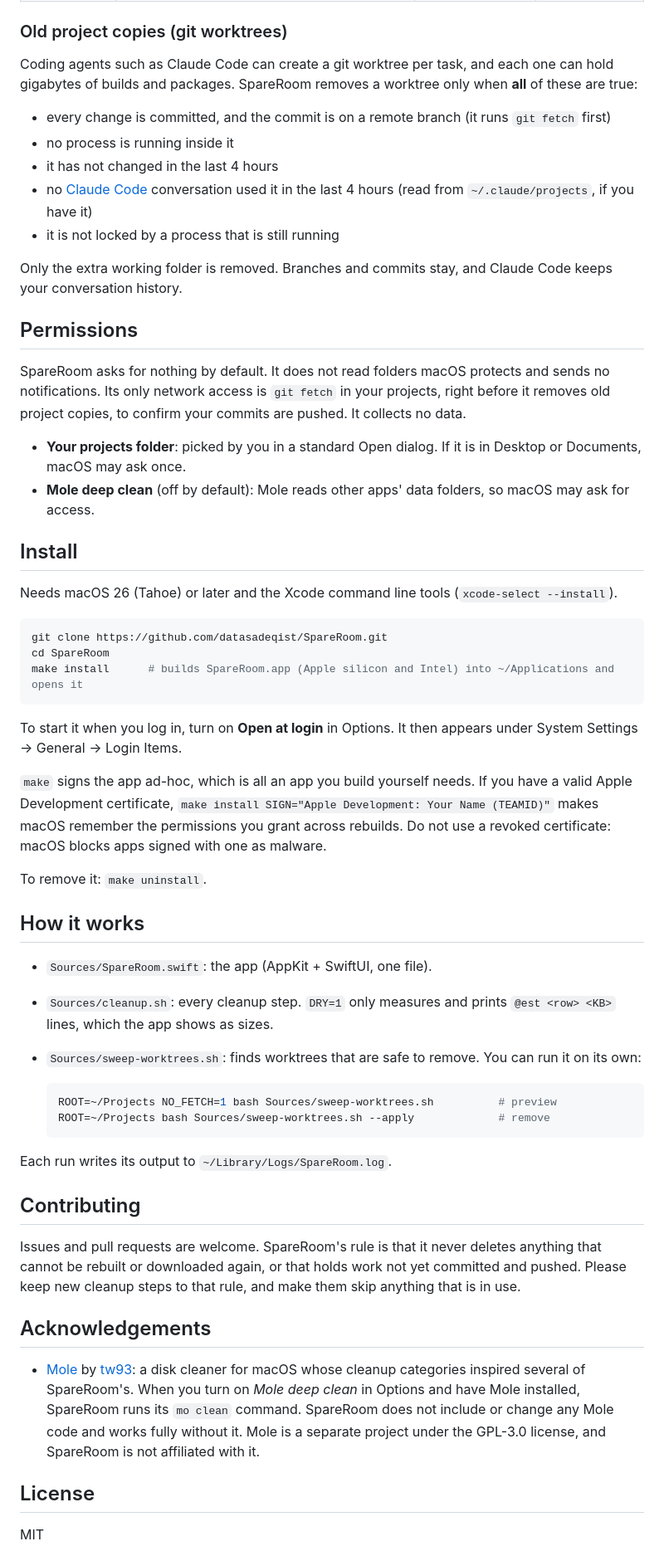
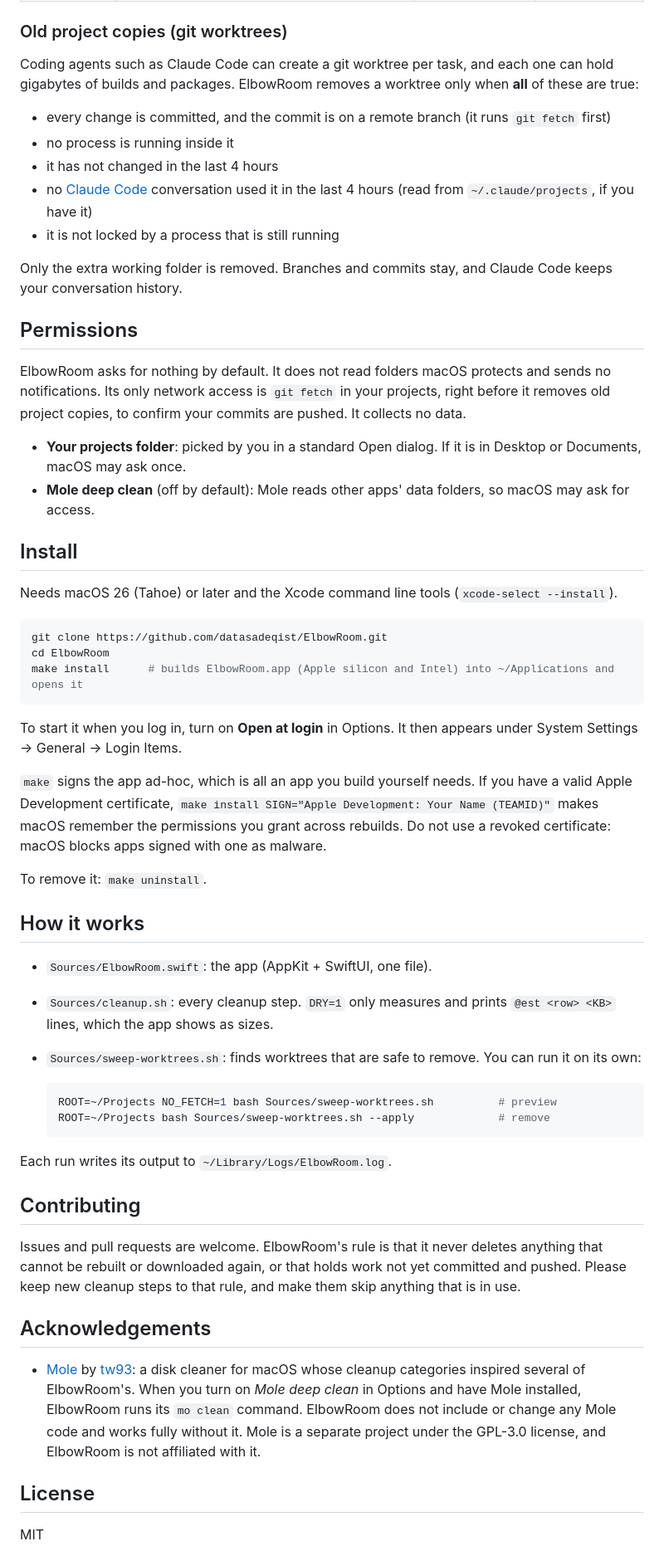
Before and after one commit to datasadeqist/ElbowRoom, a Markdown page: README.md, the part around one of its changes. Shown at 83% size. GitHub-like rendering.

````diff
--- a/README.md
+++ b/README.md
@@ -38,7 +38,7 @@ A tiny macOS menu bar app that shows how much disk space you have, how much more
 
 ### Old project copies (git worktrees)
 
-Coding agents such as Claude Code can create a git worktree per task, and each one can hold gigabytes of builds and packages. SpareRoom removes a worktree only when **all** of these are true:
+Coding agents such as Claude Code can create a git worktree per task, and each one can hold gigabytes of builds and packages. ElbowRoom removes a worktree only when **all** of these are true:
 
 - every change is committed, and the commit is on a remote branch (it runs `git fetch` first)
 - no process is running inside it
@@ -50,7 +50,7 @@ Only the extra working folder is removed. Branches and commits stay, and Claude
 
 ## Permissions
 
-SpareRoom asks for nothing by default. It does not read folders macOS protects and sends no notifications. Its only network access is `git fetch` in your projects, right before it removes old project copies, to confirm your commits are pushed. It collects no data.
+ElbowRoom asks for nothing by default. It does not read folders macOS protects and sends no notifications. Its only network access is `git fetch` in your projects, right before it removes old project copies, to confirm your commits are pushed. It collects no data.
 
 - **Your projects folder**: picked by you in a standard Open dialog. If it is in Desktop or Documents, macOS may ask once.
 - **Mole deep clean** (off by default): Mole reads other apps' data folders, so macOS may ask for access.
@@ -60,9 +60,9 @@ SpareRoom asks for nothing by default. It does not read folders macOS protects a
 Needs macOS 26 (Tahoe) or later and the Xcode command line tools (`xcode-select --install`).
 
 ```sh
-git clone https://github.com/datasadeqist/SpareRoom.git
-cd SpareRoom
-make install      # builds SpareRoom.app (Apple silicon and Intel) into ~/Applications and opens it
+git clone https://github.com/datasadeqist/ElbowRoom.git
+cd ElbowRoom
+make install      # builds ElbowRoom.app (Apple silicon and Intel) into ~/Applications and opens it
 ```
 
 To start it when you log in, turn on **Open at login** in Options. It then appears under System Settings → General → Login Items.
@@ -73,7 +73,7 @@ To remove it: `make uninstall`.
 
 ## How it works
 
-- `Sources/SpareRoom.swift`: the app (AppKit + SwiftUI, one file).
+- `Sources/ElbowRoom.swift`: the app (AppKit + SwiftUI, one file).
 - `Sources/cleanup.sh`: every cleanup step. `DRY=1` only measures and prints `@est <row> <KB>` lines, which the app shows as sizes.
 - `Sources/sweep-worktrees.sh`: finds worktrees that are safe to remove. You can run it on its own:
 
@@ -82,15 +82,15 @@ To remove it: `make uninstall`.
   ROOT=~/Projects bash Sources/sweep-worktrees.sh --apply             # remove
   ```
 
-Each run writes its output to `~/Library/Logs/SpareRoom.log`.
+Each run writes its output to `~/Library/Logs/ElbowRoom.log`.
 
 ## Contributing
 
-Issues and pull requests are welcome. SpareRoom's rule is that it never deletes anything that cannot be rebuilt or downloaded again, or that holds work not yet committed and pushed. Please keep new cleanup steps to that rule, and make them skip anything that is in use.
+Issues and pull requests are welcome. ElbowRoom's rule is that it never deletes anything that cannot be rebuilt or downloaded again, or that holds work not yet committed and pushed. Please keep new cleanup steps to that rule, and make them skip anything that is in use.
 
 ## Acknowledgements
 
-- [Mole](https://github.com/tw93/Mole) by [tw93](https://github.com/tw93): a disk cleaner for macOS whose cleanup categories inspired several of SpareRoom's. When you turn on *Mole deep clean* in Options and have Mole installed, SpareRoom runs its `mo clean` command. SpareRoom does not include or change any Mole code and works fully without it. Mole is a separate project under the GPL-3.0 license, and SpareRoom is not affiliated with it.
+- [Mole](https://github.com/tw93/Mole) by [tw93](https://github.com/tw93): a disk cleaner for macOS whose cleanup categories inspired several of ElbowRoom's. When you turn on *Mole deep clean* in Options and have Mole installed, ElbowRoom runs its `mo clean` command. ElbowRoom does not include or change any Mole code and works fully without it. Mole is a separate project under the GPL-3.0 license, and ElbowRoom is not affiliated with it.
 
 ## License
 
````
Also changed, not shown: other parts of README.md (+4 -4 lines), docs/screenshots/checking.png, docs/screenshots/cleaning.png, docs/screenshots/hero.png, docs/screenshots/options.png, docs/screenshots/overview.png, 5 other files.
